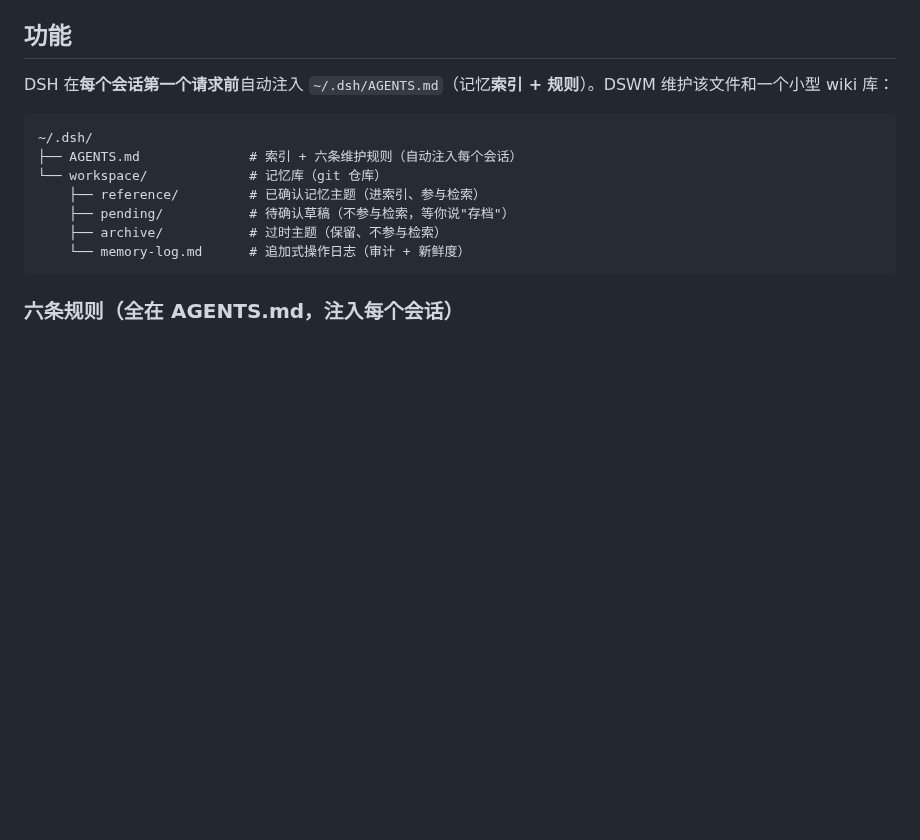
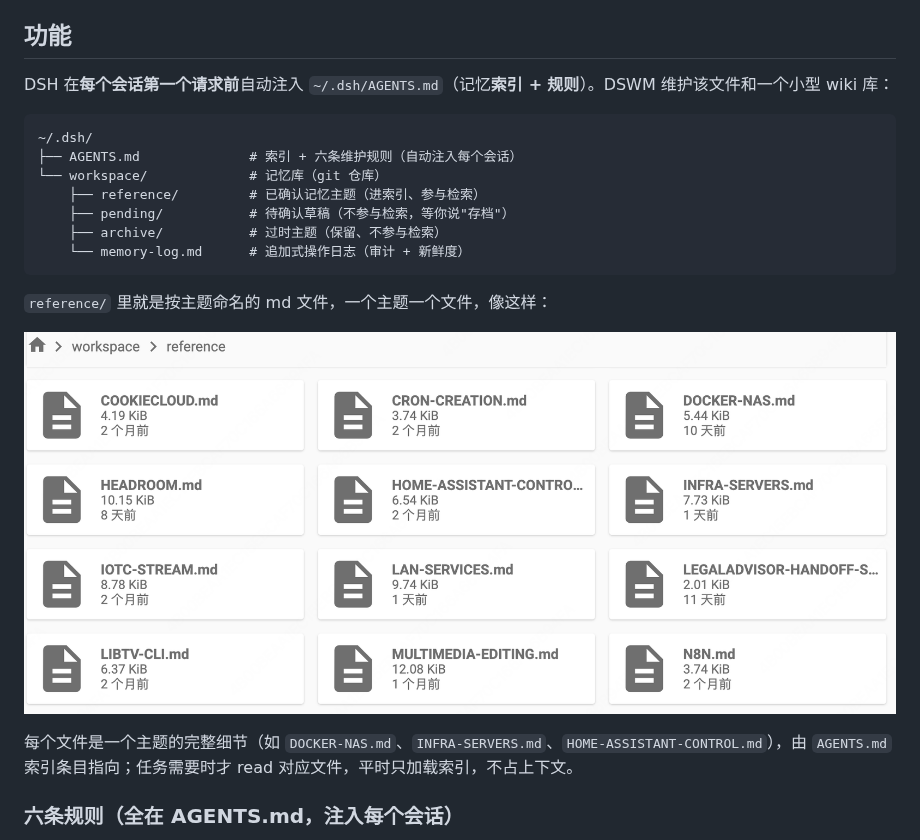
Before and after one commit to rainow/dsh-simple-wiki-memory, a Markdown page: README.md, the part around the change. GitHub-like rendering; pictures changed too: assets/reference-dir-example.png (added); blank space fills up the shorter version.

````diff
--- a/README.md
+++ b/README.md
@@ -27,6 +27,12 @@ DSH 在**每个会话第一个请求前**自动注入 `~/.dsh/AGENTS.md`（记
     ├── archive/           # 过时主题（保留、不参与检索）
     └── memory-log.md      # 追加式操作日志（审计 + 新鲜度）
 ```
+
+`reference/` 里就是按主题命名的 md 文件，一个主题一个文件，像这样：
+
+![reference 目录示例](assets/reference-dir-example.png)
+
+每个文件是一个主题的完整细节（如 `DOCKER-NAS.md`、`INFRA-SERVERS.md`、`HOME-ASSISTANT-CONTROL.md`），由 `AGENTS.md` 索引条目指向；任务需要时才 read 对应文件，平时只加载索引，不占上下文。
 
 ### 六条规则（全在 AGENTS.md，注入每个会话）
 
````
Also changed, not shown: README.en.md (+6 -0 lines).
